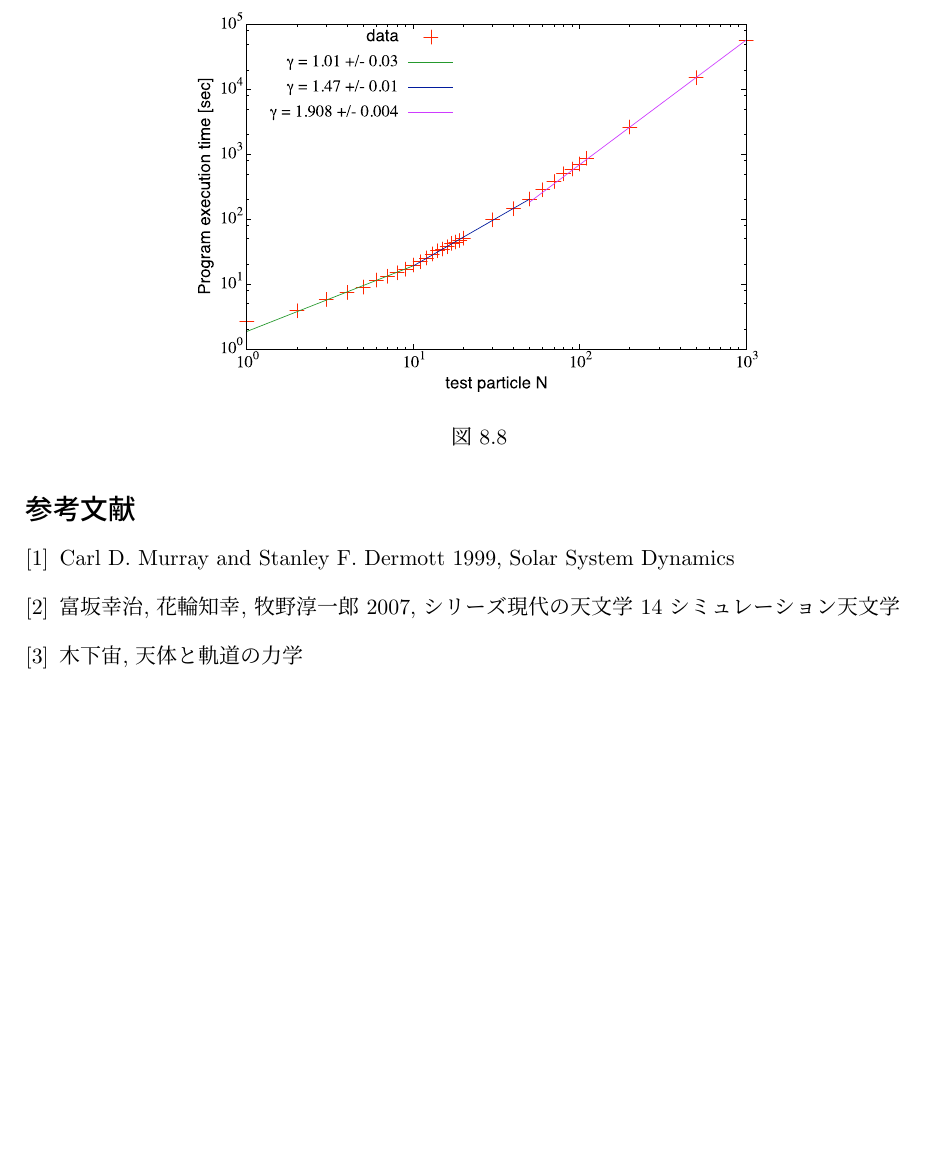
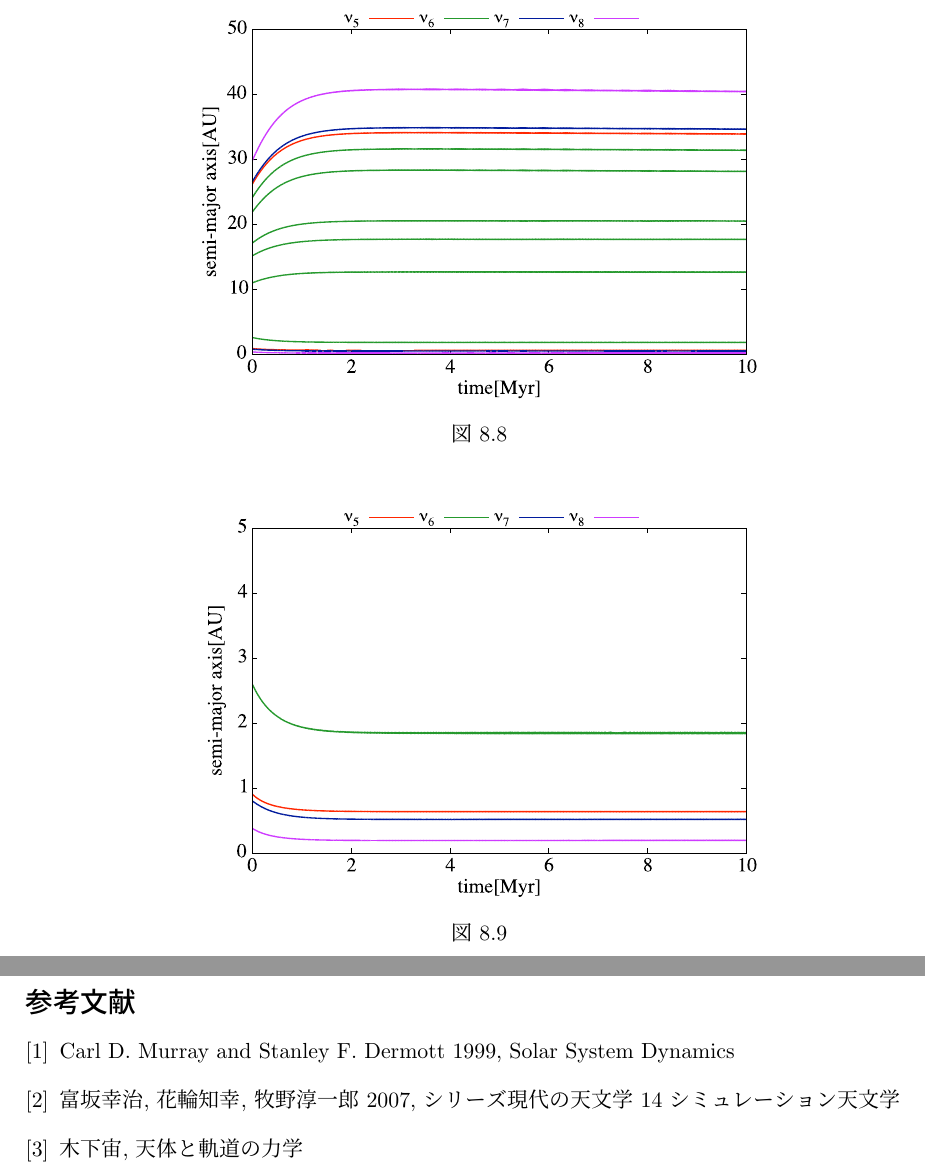
Before and after one commit to kazpc1215/graduation_thesis, a LaTeX document (Isoya.tex): part of page 47 of 47 before the commit and two parts of pages 47 and 49 of 49 after it, the two joined at a grey line, cut at the place of the change, the shorter picture padded with empty space. Compiled offline with pLaTeX and dvipdfmx.

Commit message:
no message

```diff
--- a/Isoya.tex
+++ b/Isoya.tex
@@ -1888,3 +1888,13 @@ N 体計算で一番計算時間がかかるのが，$\mathcal{O} (N^2)$ の相
 \caption{\label{}}
 \end{figure}
 
+\begin{figure}[H]
+\centering
+\includegraphics[width=10cm]{./image/SecularResonanceAxis_ecc.pdf}
+\caption{\label{}}
+\end{figure}
+
+\begin{figure}[H]
+\centering
+\includegraphics[width=10cm]{./image/SecularResonanceAxis_ecc_upto5AU.pdf}
+\caption{\label{}}
```
Also changed, not shown: image/SecularResonanceAxis_ecc.pdf (added), image/SecularResonanceAxis_ecc_upto5AU.pdf (added), image/SecularResonanceAxis_inc.pdf (added), image/SecularResonanceAxis_inc_upto5AU.pdf (added), Isoya.tex (16 more changed lines), 4 other files.
